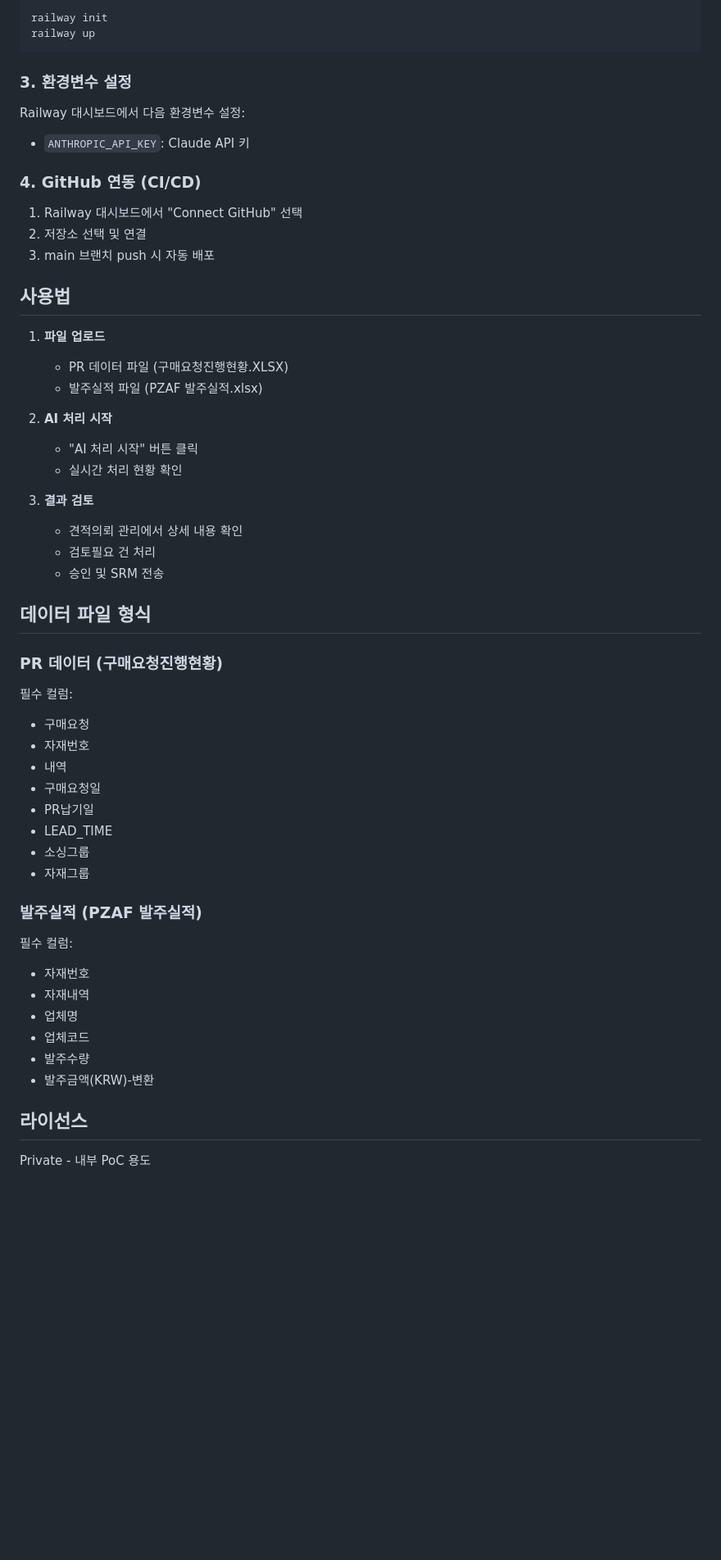
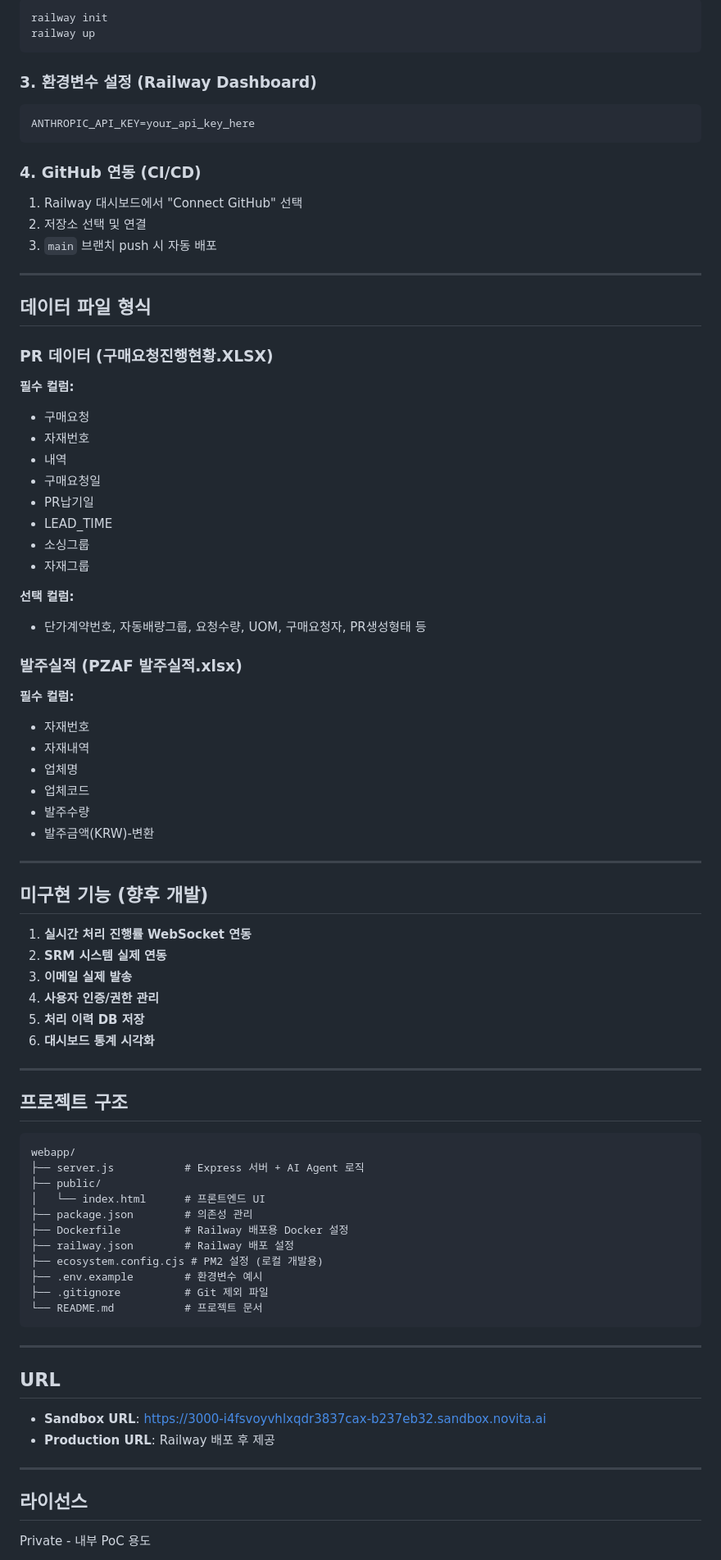
Before and after one commit to 0JaeminKim0/pipe_prpo, a Markdown page: README.md, the part around one of its changes. Shown at 82% size. Rendered like a GitHub page; blank space fills up the shorter version.

````diff
--- a/README.md
+++ b/README.md
@@ -90,34 +111,22 @@ railway init
 railway up
 ```
 
-### 3. 환경변수 설정
-Railway 대시보드에서 다음 환경변수 설정:
-- `ANTHROPIC_API_KEY`: Claude API 키
+### 3. 환경변수 설정 (Railway Dashboard)
+```
+ANTHROPIC_API_KEY=your_api_key_here
+```
 
 ### 4. GitHub 연동 (CI/CD)
 1. Railway 대시보드에서 "Connect GitHub" 선택
 2. 저장소 선택 및 연결
-3. main 브랜치 push 시 자동 배포
+3. `main` 브랜치 push 시 자동 배포
 
-## 사용법
-
-1. **파일 업로드**
-   - PR 데이터 파일 (구매요청진행현황.XLSX)
-   - 발주실적 파일 (PZAF 발주실적.xlsx)
-
-2. **AI 처리 시작**
-   - "AI 처리 시작" 버튼 클릭
-   - 실시간 처리 현황 확인
-
-3. **결과 검토**
-   - 견적의뢰 관리에서 상세 내용 확인
-   - 검토필요 건 처리
-   - 승인 및 SRM 전송
+---
 
 ## 데이터 파일 형식
 
-### PR 데이터 (구매요청진행현황)
-필수 컬럼:
+### PR 데이터 (구매요청진행현황.XLSX)
+**필수 컬럼:**
 - 구매요청
 - 자재번호
 - 내역
@@ -127,8 +136,11 @@ Railway 대시보드에서 다음 환경변수 설정:
 - 소싱그룹
 - 자재그룹
 
-### 발주실적 (PZAF 발주실적)
-필수 컬럼:
+**선택 컬럼:**
+- 단가계약번호, 자동배량그룹, 요청수량, UOM, 구매요청자, PR생성형태 등
+
+### 발주실적 (PZAF 발주실적.xlsx)
+**필수 컬럼:**
 - 자재번호
 - 자재내역
 - 업체명
@@ -136,6 +148,44 @@ Railway 대시보드에서 다음 환경변수 설정:
 - 발주수량
 - 발주금액(KRW)-변환
 
+---
+
+## 미구현 기능 (향후 개발)
+
+1. **실시간 처리 진행률 WebSocket 연동**
+2. **SRM 시스템 실제 연동**
+3. **이메일 실제 발송**
+4. **사용자 인증/권한 관리**
+5. **처리 이력 DB 저장**
+6. **대시보드 통계 시각화**
+
+---
+
+## 프로젝트 구조
+
+```
+webapp/
+├── server.js           # Express 서버 + AI Agent 로직
+├── public/
+│   └── index.html      # 프론트엔드 UI
+├── package.json        # 의존성 관리
+├── Dockerfile          # Railway 배포용 Docker 설정
+├── railway.json        # Railway 배포 설정
+├── ecosystem.config.cjs # PM2 설정 (로컬 개발용)
+├── .env.example        # 환경변수 예시
+├── .gitignore          # Git 제외 파일
+└── README.md           # 프로젝트 문서
+```
+
+---
+
+## URL
+
+- **Sandbox URL**: https://3000-i4fsvoyvhlxqdr3837cax-b237eb32.sandbox.novita.ai
+- **Production URL**: Railway 배포 후 제공
+
+---
+
 ## 라이선스
 
 Private - 내부 PoC 용도
````
Also changed, not shown: other parts of README.md (+52 -31 lines).
